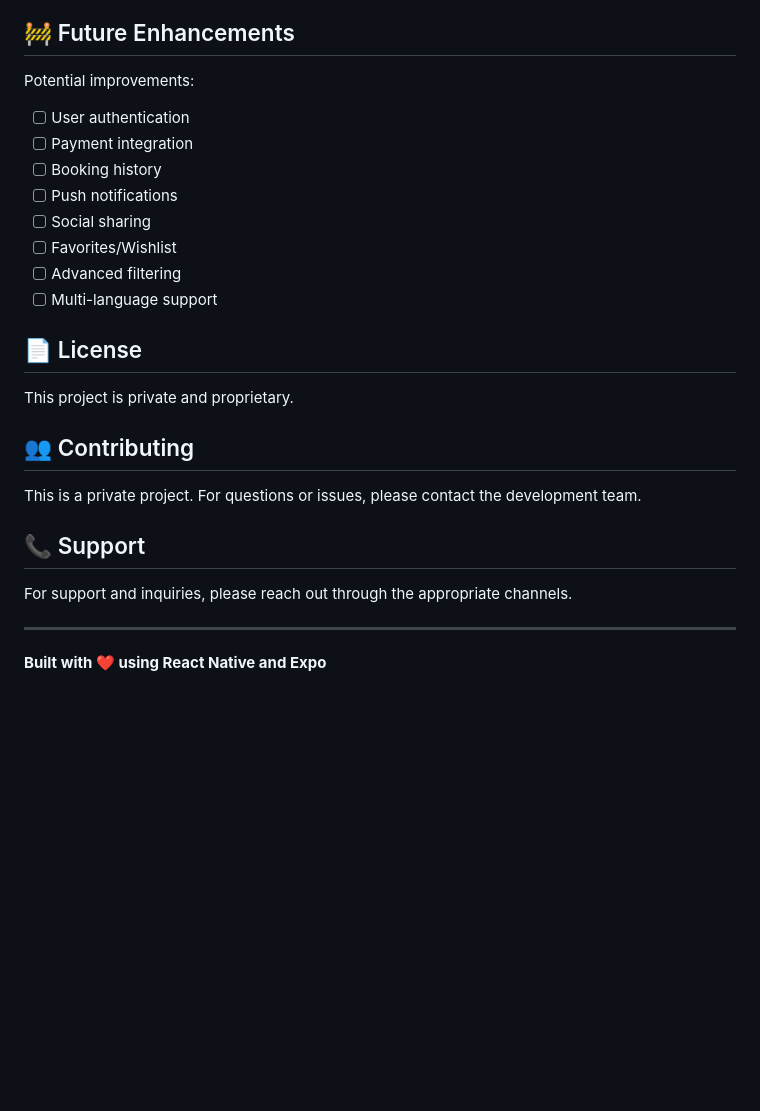
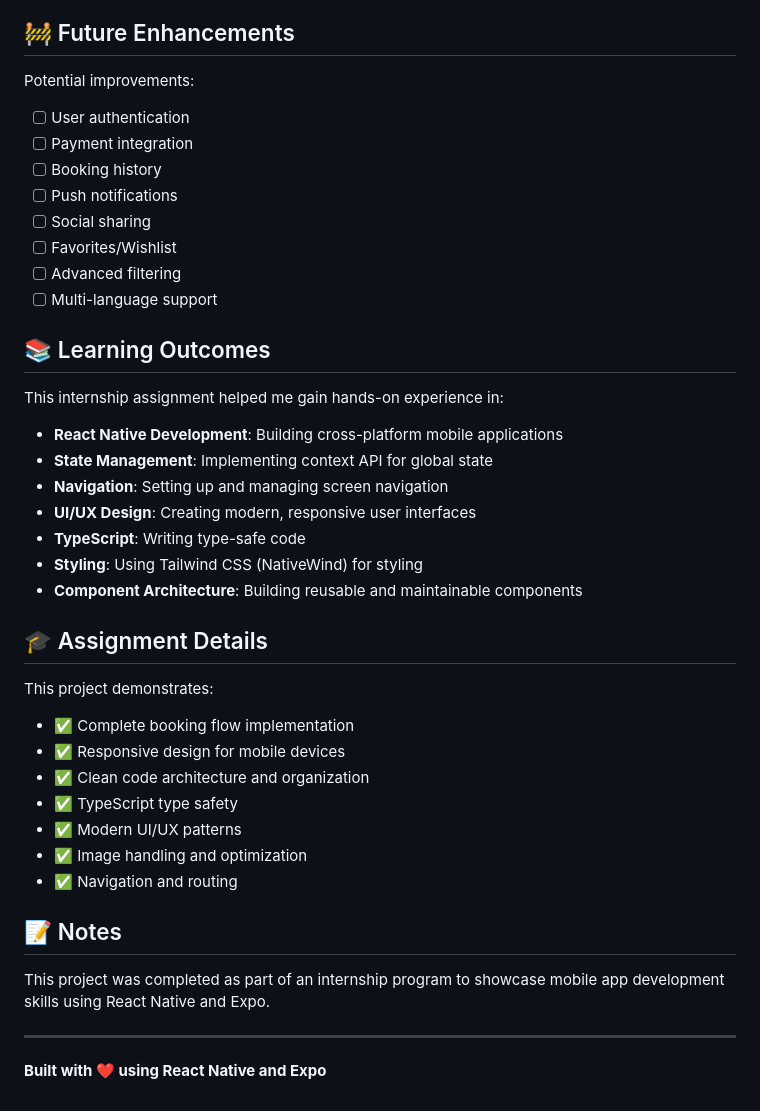
Before and after one commit to Chanisha/Booking_page, a Markdown page: README.md, the part around one of its changes. Rendered like a GitHub page; blank space fills up the shorter version.

```diff
--- a/README.md
+++ b/README.md
@@ -212,6 +241,7 @@ npm run lint   # Run ESLint
 ## 🚧 Future Enhancements
 
 Potential improvements:
+
 - [ ] User authentication
 - [ ] Payment integration
 - [ ] Booking history
@@ -221,17 +251,33 @@ Potential improvements:
 - [ ] Advanced filtering
 - [ ] Multi-language support
 
-## 📄 License
+## 📚 Learning Outcomes
 
-This project is private and proprietary.
+This internship assignment helped me gain hands-on experience in:
 
-## 👥 Contributing
+- **React Native Development**: Building cross-platform mobile applications
+- **State Management**: Implementing context API for global state
+- **Navigation**: Setting up and managing screen navigation
+- **UI/UX Design**: Creating modern, responsive user interfaces
+- **TypeScript**: Writing type-safe code
+- **Styling**: Using Tailwind CSS (NativeWind) for styling
+- **Component Architecture**: Building reusable and maintainable components
 
-This is a private project. For questions or issues, please contact the development team.
+## 🎓 Assignment Details
 
-## 📞 Support
+This project demonstrates:
 
-For support and inquiries, please reach out through the appropriate channels.
+- ✅ Complete booking flow implementation
+- ✅ Responsive design for mobile devices
+- ✅ Clean code architecture and organization
+- ✅ TypeScript type safety
+- ✅ Modern UI/UX patterns
+- ✅ Image handling and optimization
+- ✅ Navigation and routing
+
+## 📝 Notes
+
+This project was completed as part of an internship program to showcase mobile app development skills using React Native and Expo.
 
 ---
 
```
Also changed, not shown: other parts of README.md (+29 -0 lines).
